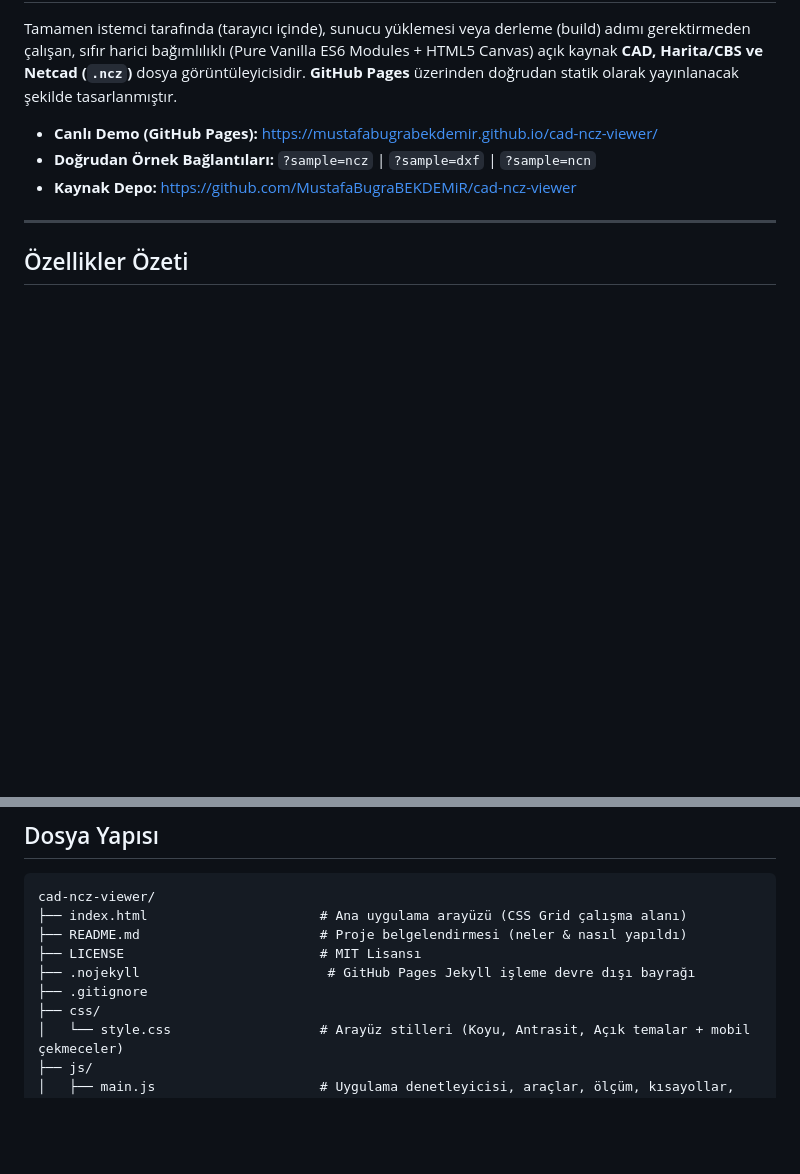
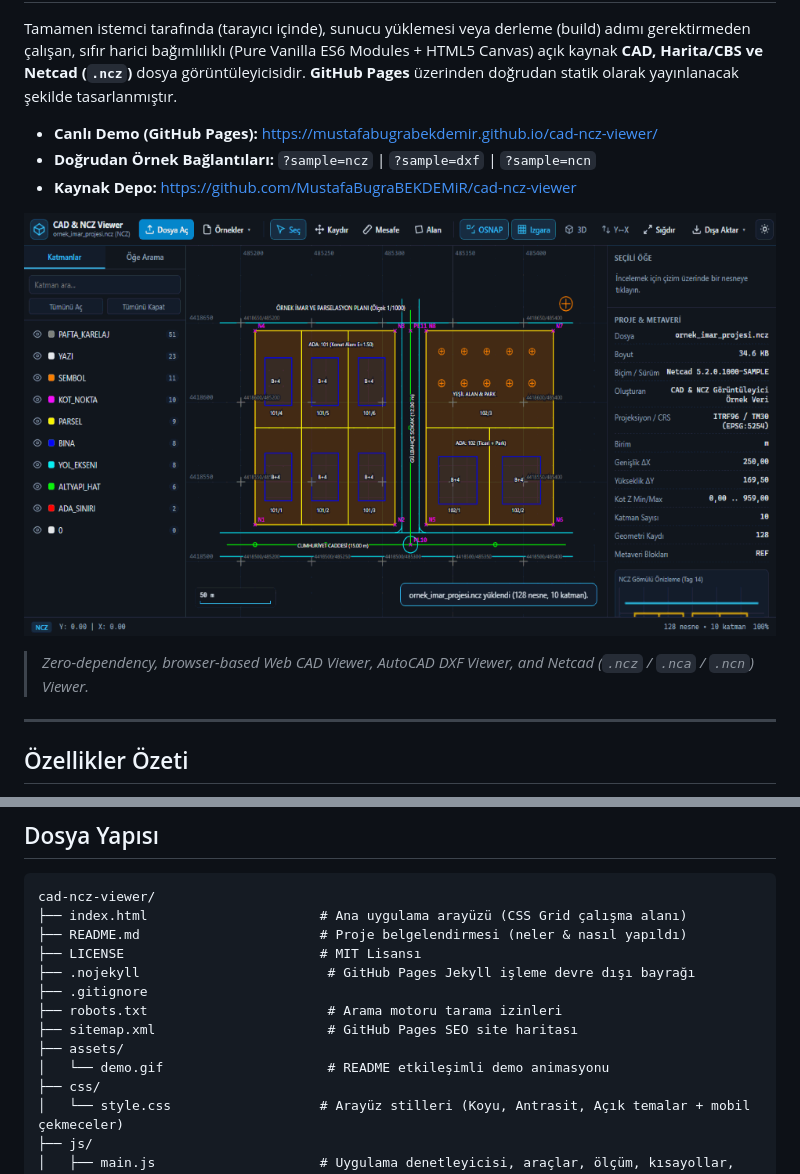
Before and after one commit to MustafaBugraBEKDEMiR/cad-ncz-viewer, a Markdown page: README.md, 2 parts joined by grey strips. GitHub-like rendering; pictures changed too: assets/demo.gif (added); blank space fills up the shorter version.

Commit message:
Add README demo GIF and SEO metadata (Open Graph, robots, sitemap)

```diff
--- a/README.md
+++ b/README.md
@@ -5,6 +5,12 @@ Tamamen istemci tarafında (tarayıcı içinde), sunucu yüklemesi veya derleme
 - **Canlı Demo (GitHub Pages):** https://mustafabugrabekdemir.github.io/cad-ncz-viewer/
 - **Doğrudan Örnek Bağlantıları:** `?sample=ncz` | `?sample=dxf` | `?sample=ncn`
 - **Kaynak Depo:** https://github.com/MustafaBugraBEKDEMiR/cad-ncz-viewer
+
+<p align="center">
+  <img src="./assets/demo.gif" alt="CAD & NCZ Viewer Demo — Netcad NCZ, DXF, 3D Orbit ve Ölçüm" width="900" />
+</p>
+
+> *Zero-dependency, browser-based Web CAD Viewer, AutoCAD DXF Viewer, and Netcad (`.ncz` / `.nca` / `.ncn`) Viewer.*
 
 ---
 
@@ -80,6 +86,10 @@ cad-ncz-viewer/
 ├── LICENSE                         # MIT Lisansı
 ├── .nojekyll                        # GitHub Pages Jekyll işleme devre dışı bayrağı
 ├── .gitignore
+├── robots.txt                       # Arama motoru tarama izinleri
+├── sitemap.xml                      # GitHub Pages SEO site haritası
+├── assets/
+│   └── demo.gif                     # README etkileşimli demo animasyonu
 ├── css/
 │   └── style.css                   # Arayüz stilleri (Koyu, Antrasit, Açık temalar + mobil çekmeceler)
 ├── js/
```
Also changed, not shown: 3 other files.
